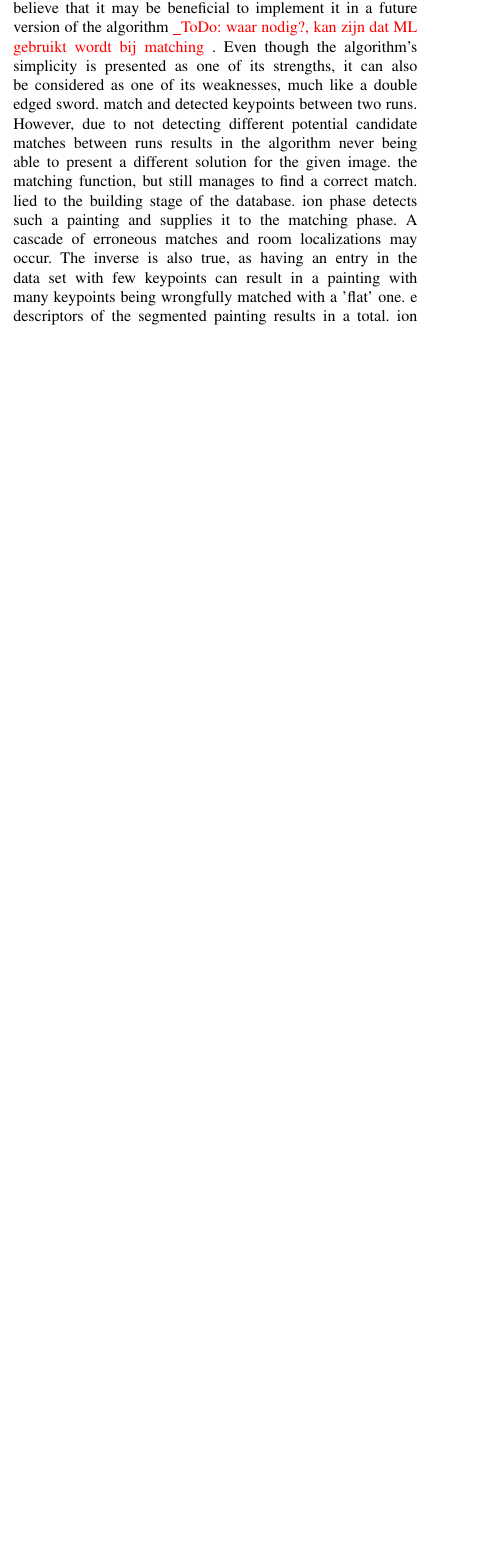
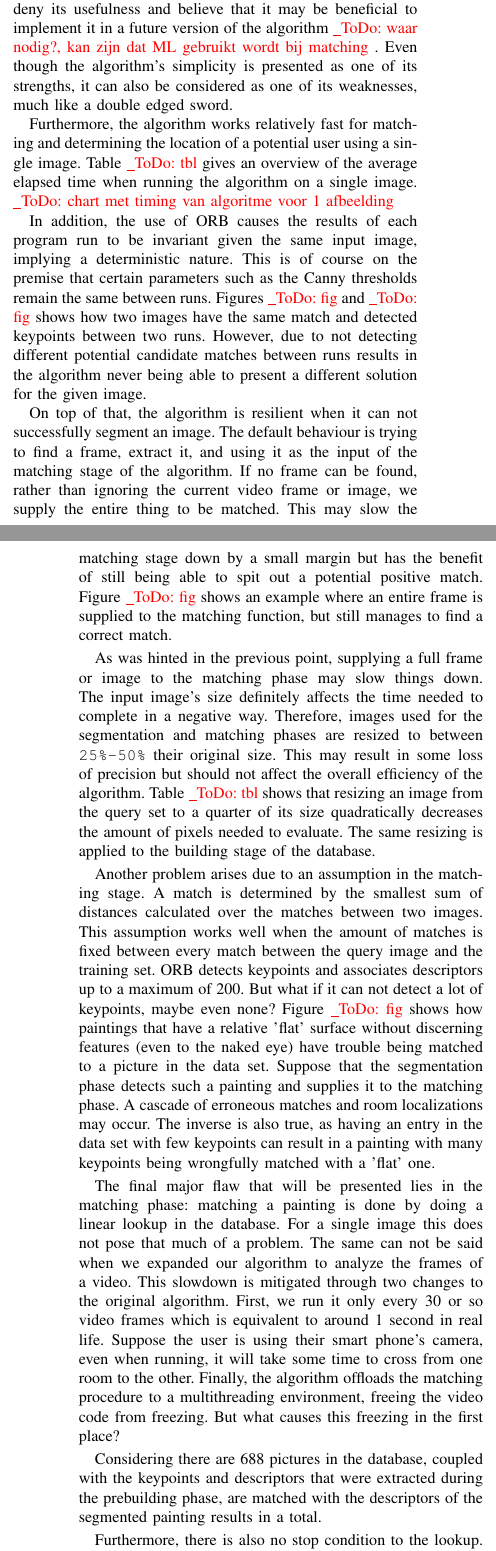
Before and after one commit to timothythiecke/ComputerVisieProject, a LaTeX paper (Paper/paper.tex, which reads Paper/tex/results.tex): part of one column of page 3 of 4 before the commit and two parts of the columns of pages 3 and 4 of 4 after it, the two joined at a grey line, cut so that both start at the same text, the shorter picture padded with empty space. Compiled offline with pdfLaTeX.

Commit message:
Fix quality

```diff
--- a/Paper/tex/results.tex
+++ b/Paper/tex/results.tex
@@ -45,12 +45,34 @@ To evaluate the room localization, a sample of the video dataset was taken. The
 
 
 
-	\todo{stukje hierboven ook kwalitatief?}
-This subsection, we will present a qualitative analysis of our algorithm. We will discuss its strengths, flaws and, with each point, present an example case to help as a visual aid. The flaws in particular help paint a picture of what can be done better in a future iteration of the algorithm.
-e do not deny its usefulness and believe that it may be beneficial to implement it in a future version of the algorithm \todo{waar nodig?, kan zijn dat ML gebruikt wordt bij matching}. Even though the algorithm's simplicity is presented as one of its strengths, it can also be considered as one of its weaknesses, much like a double edged sword.
-match and detected keypoints between two runs. However, due to not detecting different potential candidate matches between runs results in the algorithm never being able to present a different solution for the given image.
- the matching function, but still manages to find a correct match.
-lied to the building stage of the database.
-ion phase detects such a painting and supplies it to the matching phase. A cascade of erroneous matches and room localizations may occur. The inverse is also true, as having an entry in the data set with few keypoints can result in a painting with many keypoints being wrongfully matched with a 'flat' one.
-e descriptors of the segmented painting results in a total.
-ion to this problem may lie in other journals \todo{ref naar boek/conference over bag of words/large databases}. \todo{laatste paragraaf herschrijven}
+	\subsection{Qualitative analysis}
+	In this subsection, we will present a qualitative analysis of our algorithm. We will discuss its strengths, flaws and, with each point, present an example case to help as a visual aid. The flaws in particular help paint a picture of what can be done better in a future iteration of the algorithm.
+
+
+	One of the algorithm's major strengths lies in its simplicity. The block diagram shows a very linear approach to the problem with concrete begin- and endpoints. Though machine learning is often used in the field of computer vision and has a lot of benefits, the algorithm does not employ it. We do not deny its usefulness and believe that it may be beneficial to implement it in a future version of the algorithm \todo{waar nodig?, kan zijn dat ML gebruikt wordt bij matching}. Even though the algorithm's simplicity is presented as one of its strengths, it can also be considered as one of its weaknesses, much like a double edged sword.
+
+
+	Furthermore, the algorithm works relatively fast for matching and determining the location of a potential user using a single image. Table \todo{tbl} gives an overview of the average elapsed time when running the algorithm on a single image.
+	\todo{chart met timing van algoritme voor 1 afbeelding}
+
+
+	In addition, the use of ORB causes the results of each program run to be invariant given the same input image, implying a deterministic nature. This is of course on the premise that certain parameters such as the Canny thresholds remain the same between runs. Figures \todo{fig} and \todo{fig} shows how two images have the same match and detected keypoints between two runs. However, due to not detecting different potential candidate matches between runs results in the algorithm never being able to present a different solution for the given image.
+
+
+	On top of that, the algorithm is resilient when it can not successfully segment an image. The default behaviour is trying to find a frame, extract it, and using it as the input of the matching stage of the algorithm. If no frame can be found, rather than ignoring the current video frame or image, we supply the entire thing to be matched. This may slow the matching stage down by a small margin but has the benefit of still being able to spit out a potential positive match. Figure \todo{fig} shows an example where an entire frame is supplied to the matching function, but still manages to find a correct match.
+
+
+	As was hinted in the previous point, supplying a full frame or image to the matching phase may slow things down. The input image's size definitely affects the time needed to complete in a negative way. Therefore, images used for the segmentation and matching phases are resized to between \verb|25%-50%| their original size. This may result in some loss of precision but should not affect the overall efficiency of the algorithm. Table \todo{tbl} shows that resizing an image from the query set to a quarter of its size quadratically decreases the amount of pixels needed to evaluate. The same resizing is applied to the building stage of the database.
+
+
+	Another problem arises due to an assumption in the matching stage. A match is determined by the smallest sum of distances calculated over the matches between two images. This assumption works well when the amount of matches is fixed between every match between the query image and the training set. ORB detects keypoints and associates descriptors up to a maximum of 200. But what if it can not detect a lot of keypoints, maybe even none? Figure \todo{fig} shows how paintings that have a relative 'flat' surface without discerning features (even to the naked eye) have trouble being matched to a picture in the data set. Suppose that the segmentation phase detects such a painting and supplies it to the matching phase. A cascade of erroneous matches and room localizations may occur. The inverse is also true, as having an entry in the data set with few keypoints can result in a painting with many keypoints being wrongfully matched with a 'flat' one.
+
+
+	The final major flaw that will be presented lies in the matching phase: matching a painting is done by doing a linear lookup in the database. For a single image this does not pose that much of a problem. The same can not be said when we expanded our algorithm to analyze the frames of a video. This slowdown is mitigated through two changes to the original algorithm. First, we run it only every 30 or so video frames which is equivalent to around 1 second in real life. Suppose the user is using their smart phone's camera, even when running, it will take some time to cross from one room to the other. Finally, the algorithm offloads the matching procedure to a multithreading environment, freeing the video code from freezing. But what causes this freezing in the first place?
+
+
+	Considering there are 688 pictures in the database, coupled with the keypoints and descriptors that were extracted during the prebuilding phase, are matched with the descriptors of the segmented painting results in a total.
+
+	Furthermore, there is also no stop condition to the lookup.
+	This suggests that our matching code has $O(n^{2})$ behaviour.
+	which with a small amount of pictures is not a factor that we can simply leave. A possible solution to this problem may lie in other journals \todo{ref naar boek/conference over bag of words/large databases}. \todo{laatste paragraaf herschrijven}
```
